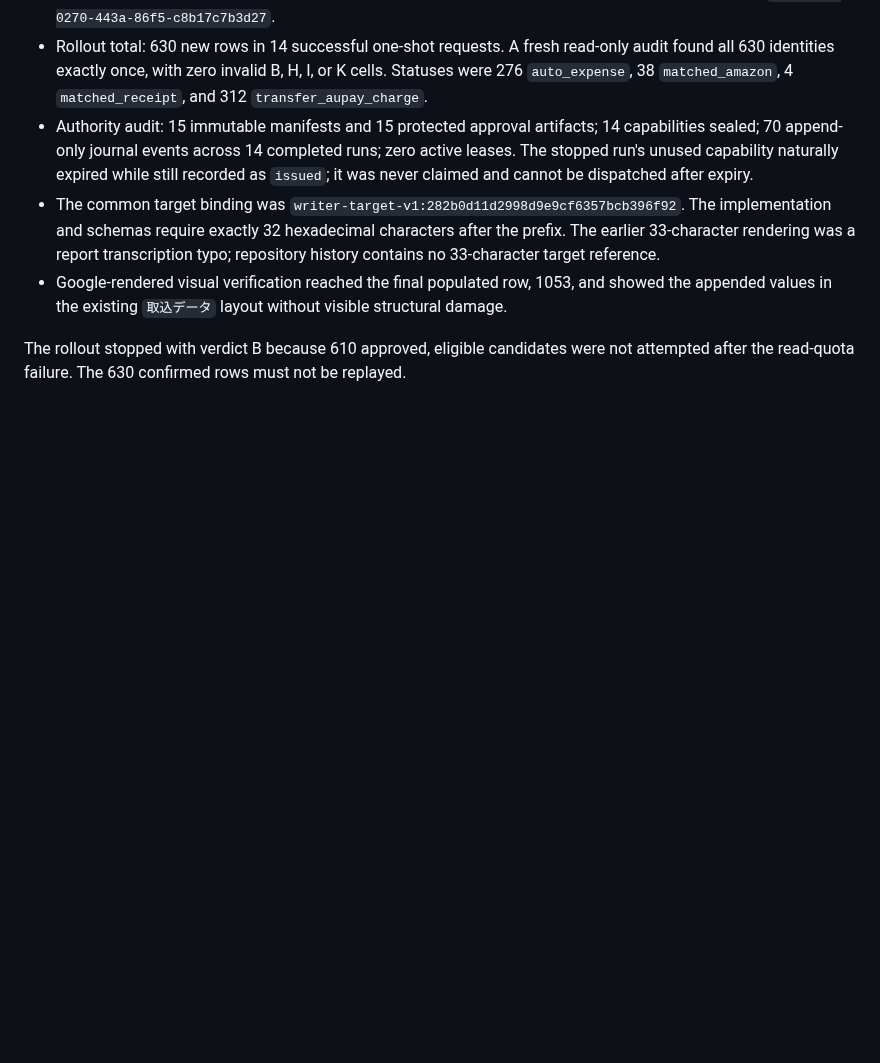
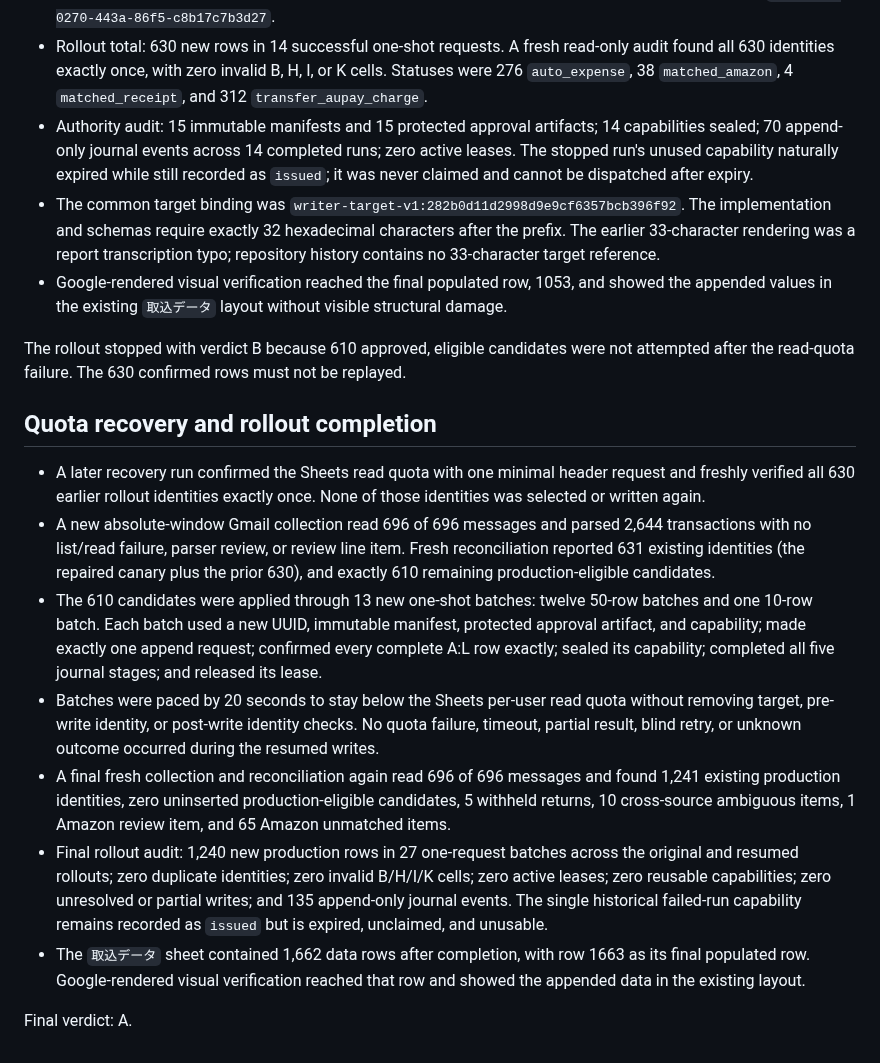
Before and after one commit to tmoriuchi1401-source/kakeibo-ai, a Markdown page: docs/aupay_card_production_canary_checkpoint_20260910.md, the part around the change. Rendered like a GitHub page; blank space fills up the shorter version.

Commit message:
Complete au PAY card quota recovery rollout

```diff
--- a/docs/aupay_card_production_canary_checkpoint_20260910.md
+++ b/docs/aupay_card_production_canary_checkpoint_20260910.md
@@ -69,3 +69,38 @@ this checkpoint.
 The rollout stopped with verdict B because 610 approved, eligible candidates
 were not attempted after the read-quota failure. The 630 confirmed rows must
 not be replayed.
+
+## Quota recovery and rollout completion
+
+- A later recovery run confirmed the Sheets read quota with one minimal header
+  request and freshly verified all 630 earlier rollout identities exactly once.
+  None of those identities was selected or written again.
+- A new absolute-window Gmail collection read 696 of 696 messages and parsed
+  2,644 transactions with no list/read failure, parser review, or review line
+  item. Fresh reconciliation reported 631 existing identities (the repaired
+  canary plus the prior 630), and exactly 610 remaining production-eligible
+  candidates.
+- The 610 candidates were applied through 13 new one-shot batches: twelve
+  50-row batches and one 10-row batch. Each batch used a new UUID, immutable
+  manifest, protected approval artifact, and capability; made exactly one
+  append request; confirmed every complete A:L row exactly; sealed its
+  capability; completed all five journal stages; and released its lease.
+- Batches were paced by 20 seconds to stay below the Sheets per-user read quota
+  without removing target, pre-write identity, or post-write identity checks.
+  No quota failure, timeout, partial result, blind retry, or unknown outcome
+  occurred during the resumed writes.
+- A final fresh collection and reconciliation again read 696 of 696 messages
+  and found 1,241 existing production identities, zero uninserted
+  production-eligible candidates, 5 withheld returns, 10 cross-source
+  ambiguous items, 1 Amazon review item, and 65 Amazon unmatched items.
+- Final rollout audit: 1,240 new production rows in 27 one-request batches
+  across the original and resumed rollouts; zero duplicate identities; zero
+  invalid B/H/I/K cells; zero active leases; zero reusable capabilities; zero
+  unresolved or partial writes; and 135 append-only journal events. The single
+  historical failed-run capability remains recorded as `issued` but is expired,
+  unclaimed, and unusable.
+- The `取込データ` sheet contained 1,662 data rows after completion, with row
+  1663 as its final populated row. Google-rendered visual verification reached
+  that row and showed the appended data in the existing layout.
+
+Final verdict: A.
```
